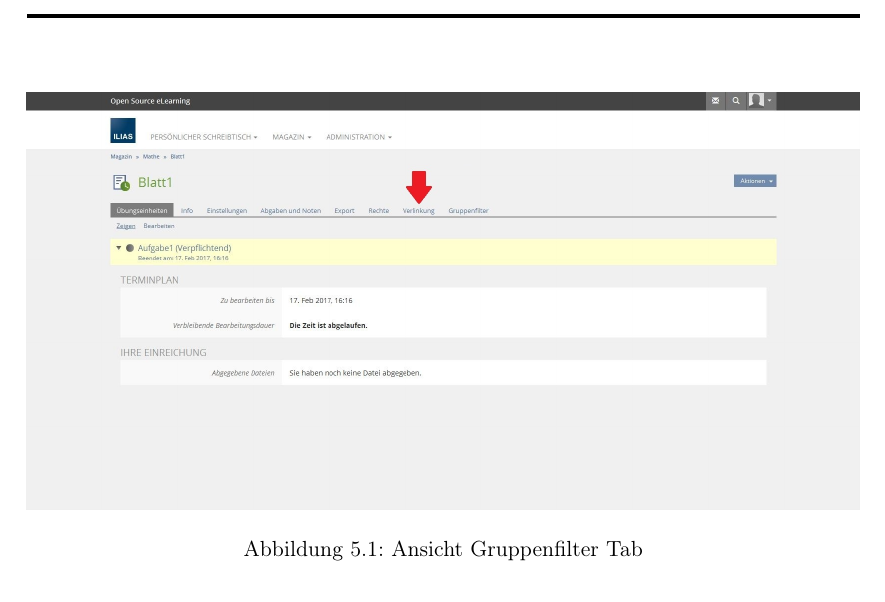
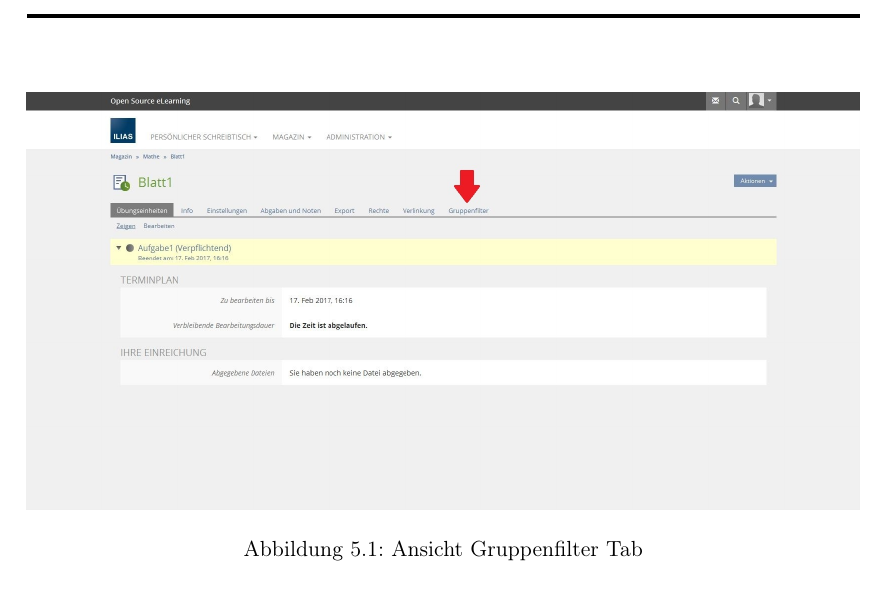
Before and after one commit to rmattes/ACO, a LaTeX book (doc/main.tex, which reads doc/Funktionsbeschreibungen/Gruppenfilter/gruppenfilter.tex): part of page 19 of 19, cut so that both start at the same text. Compiled offline with pdfLaTeX; an older LaTeX class or package is replaced by its successor.

Commit message:
kleine Änderung an der Doku

```diff
--- a/doc/Funktionsbeschreibungen/Gruppenfilter/gruppenfilter.tex
+++ b/doc/Funktionsbeschreibungen/Gruppenfilter/gruppenfilter.tex
@@ -6,7 +6,7 @@ Innerhalb von Excercises bzw. Übungen erscheint dieser Reiter/Tab, der es ermö
 
 \begin{figure}
 	\centering
-	\includegraphics[width=1\textwidth]{img/excercise.jpg}
+	\includegraphics[width=1\textwidth]{img/excerciseGruppenfilter.jpg}
 	\caption{Ansicht Gruppenfilter Tab}
 \end{figure}
 
```
Also changed, not shown: doc/img/ComponentDiagramSopra.png (added), doc/img/klassendiag.jpg (added).
